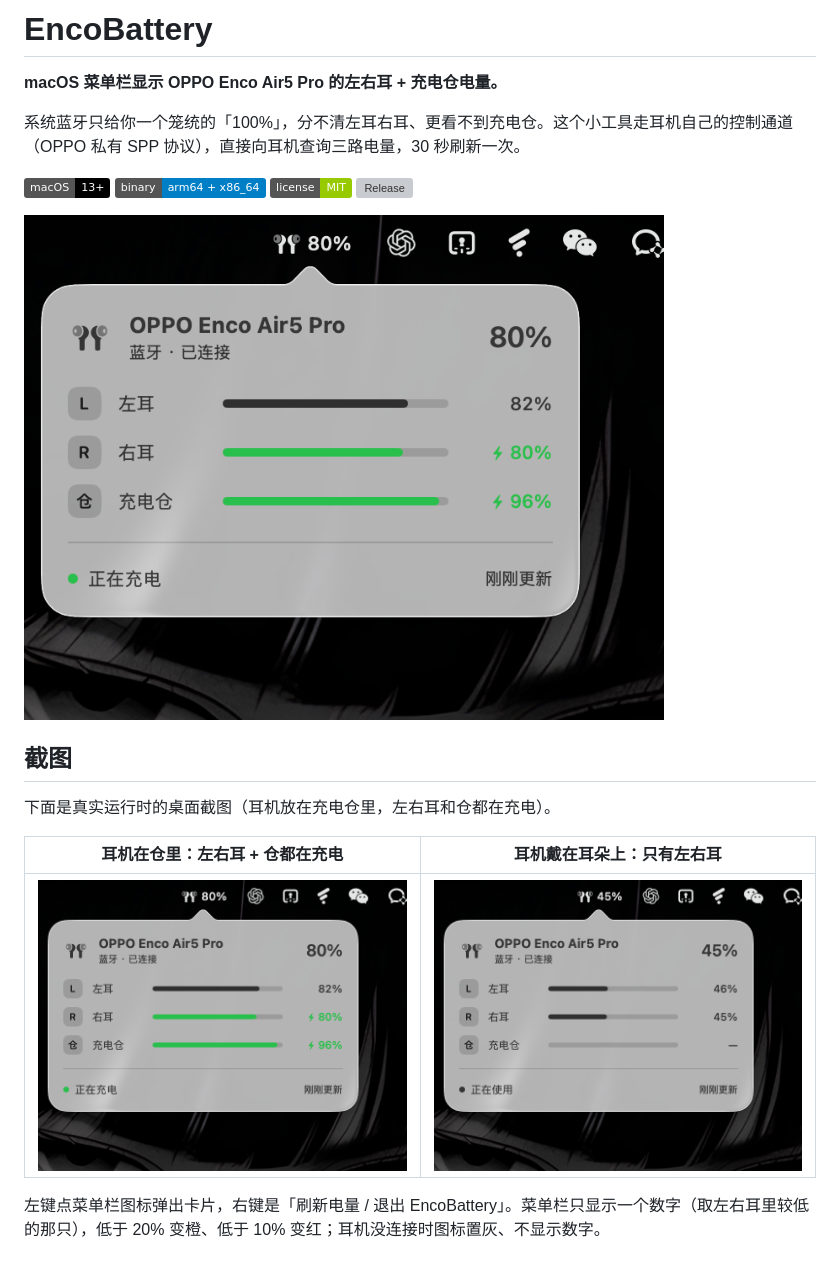
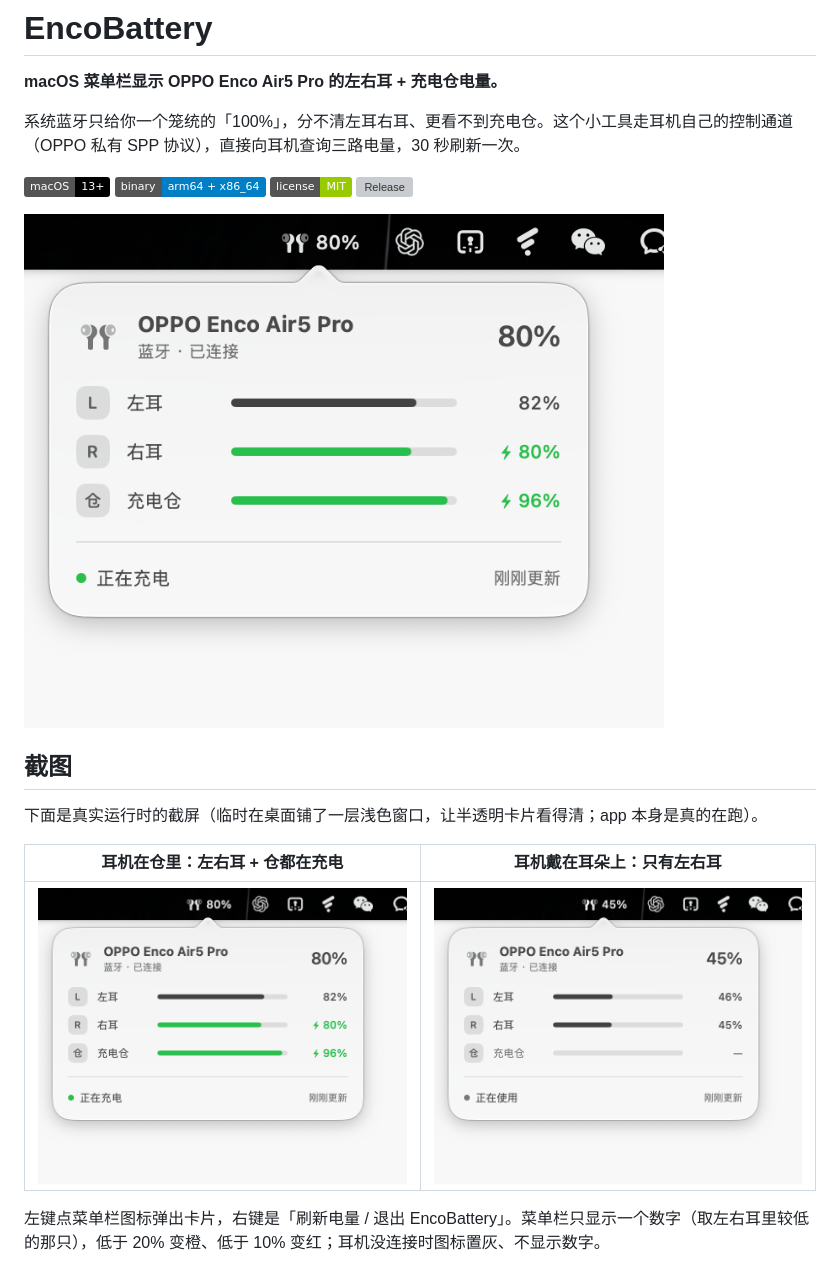
Before and after one commit to coderlife-book/oppo-enco-air5-pro-for-mac, a Markdown page: README.md, the part around the change. Drawn GitHub-style; pictures changed too: screenshots/charging-light.png, screenshots/only-buds.png; badges without logos; grey boxes are pictures that could not be loaded.

Commit message:
docs: reshoot screenshots over a light backdrop

```diff
--- a/README.md
+++ b/README.md
@@ -13,7 +13,7 @@
 
 ## 截图
 
-下面是真实运行时的桌面截图（耳机放在充电仓里，左右耳和仓都在充电）。
+下面是真实运行时的截屏（临时在桌面铺了一层浅色窗口，让半透明卡片看得清；app 本身是真的在跑）。
 
 | 耳机在仓里：左右耳 + 仓都在充电 | 耳机戴在耳朵上：只有左右耳 |
 | --- | --- |
```
